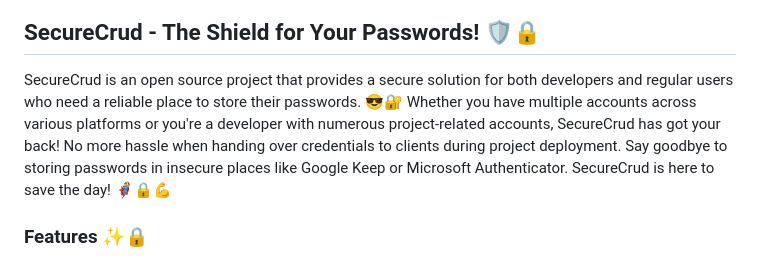
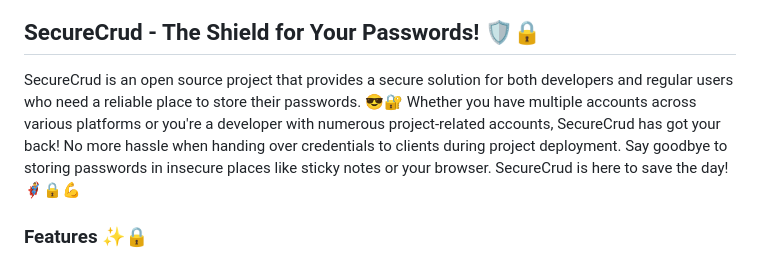
Before and after one commit to VectorCropCommunity/SecureCred, a Markdown page: README.md, the part around the change. Drawn GitHub-style.

Commit message:
this is un forgettable mistake

```diff
--- a/README.md
+++ b/README.md
@@ -11,7 +11,7 @@
 
 ## SecureCrud - The Shield for Your Passwords! 🛡️🔒
 
-SecureCrud is an open source project that provides a secure solution for both developers and regular users who need a reliable place to store their passwords. 😎🔐 Whether you have multiple accounts across various platforms or you're a developer with numerous project-related accounts, SecureCrud has got your back! No more hassle when handing over credentials to clients during project deployment. Say goodbye to storing passwords in insecure places like Google Keep or Microsoft Authenticator. SecureCrud is here to save the day! 🦸‍♂️🔒💪
+SecureCrud is an open source project that provides a secure solution for both developers and regular users who need a reliable place to store their passwords. 😎🔐 Whether you have multiple accounts across various platforms or you're a developer with numerous project-related accounts, SecureCrud has got your back! No more hassle when handing over credentials to clients during project deployment.  Say goodbye to storing passwords in insecure places like sticky notes or your browser. SecureCrud is here to save the day! 🦸‍♂️🔒💪
 
 ### Features ✨🔒
 
```
